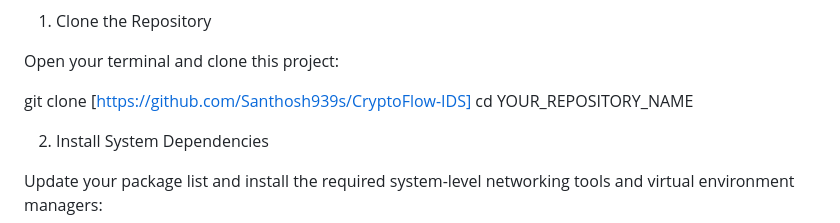
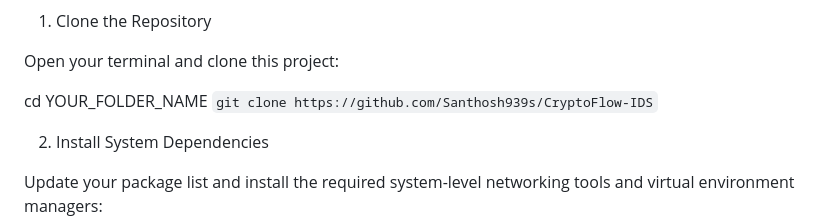
Before and after one commit to Santhosh939s/CryptoFlow-IDS, a Markdown page: README.md, the part around the change. Rendered like a GitHub page.

Commit message:
Update README.md
Correct the order of commands for cloning the repository.

```diff
--- a/README.md
+++ b/README.md
@@ -32,8 +32,10 @@ Data Handling: Pandas, NumPy
 
 Open your terminal and clone this project:
 
-git clone [https://github.com/Santhosh939s/CryptoFlow-IDS]
-cd YOUR_REPOSITORY_NAME
+
+cd YOUR_FOLDER_NAME
+`git clone https://github.com/Santhosh939s/CryptoFlow-IDS`
+
 
 
 
```
